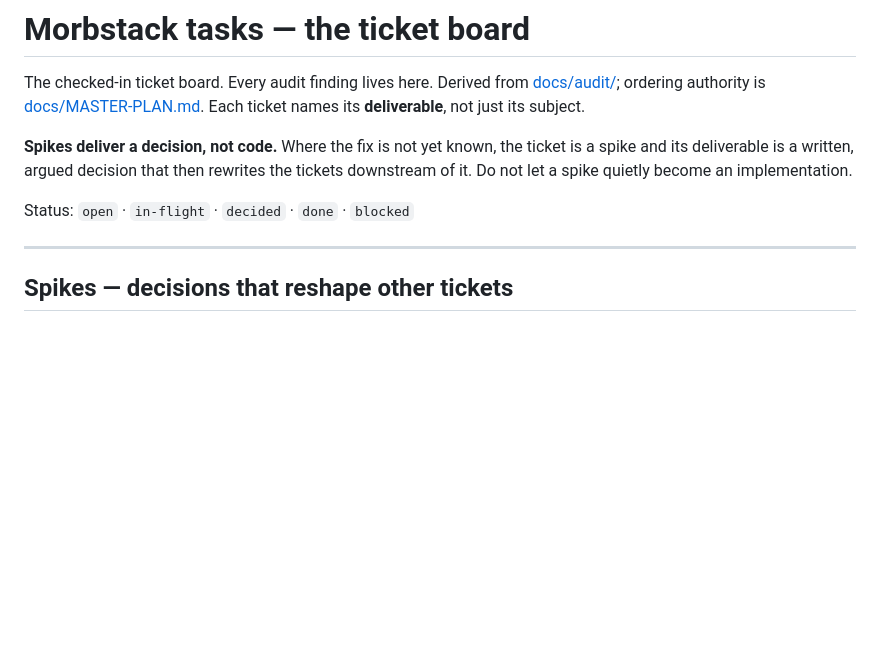
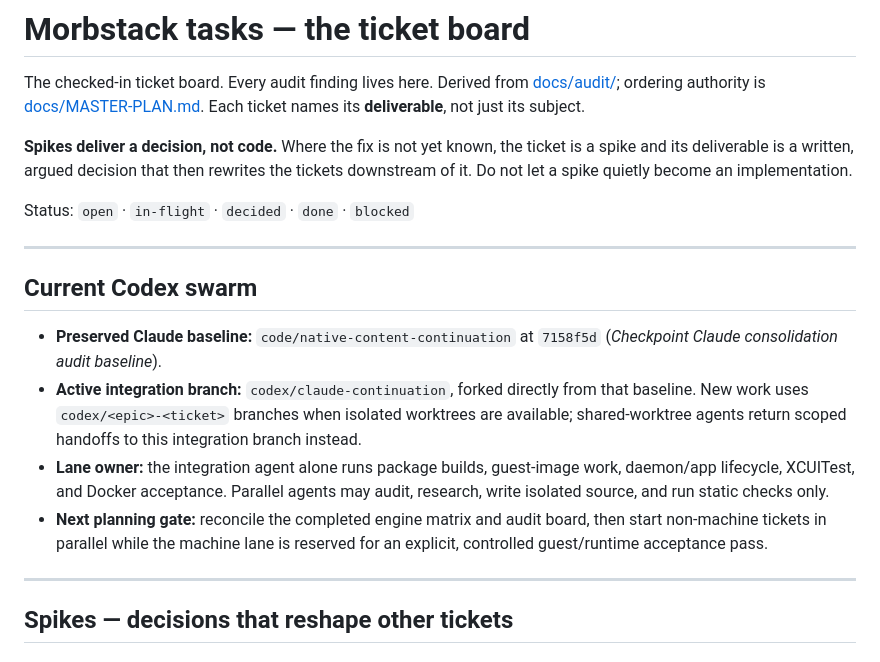
Before and after one commit to alliecatowo/morbstack, a Markdown page: TASKS.md, the part around the change. Drawn GitHub-style; blank space fills up the shorter version.

```diff
--- a/TASKS.md
+++ b/TASKS.md
@@ -9,6 +9,23 @@ deliverable is a written, argued decision that then rewrites the tickets downstr
 a spike quietly become an implementation.
 
 Status: `open` · `in-flight` · `decided` · `done` · `blocked`
+
+---
+
+## Current Codex swarm
+
+- **Preserved Claude baseline:** `code/native-content-continuation` at `7158f5d`
+  (*Checkpoint Claude consolidation audit baseline*).
+- **Active integration branch:** `codex/claude-continuation`, forked directly from
+  that baseline. New work uses `codex/<epic>-<ticket>` branches when isolated
+  worktrees are available; shared-worktree agents return scoped handoffs to this
+  integration branch instead.
+- **Lane owner:** the integration agent alone runs package builds, guest-image
+  work, daemon/app lifecycle, XCUITest, and Docker acceptance. Parallel agents
+  may audit, research, write isolated source, and run static checks only.
+- **Next planning gate:** reconcile the completed engine matrix and audit board,
+  then start non-machine tickets in parallel while the machine lane is reserved
+  for an explicit, controlled guest/runtime acceptance pass.
 
 ---
 
```
Also changed, not shown: docs/development/codex.md (+26 -0 lines).
